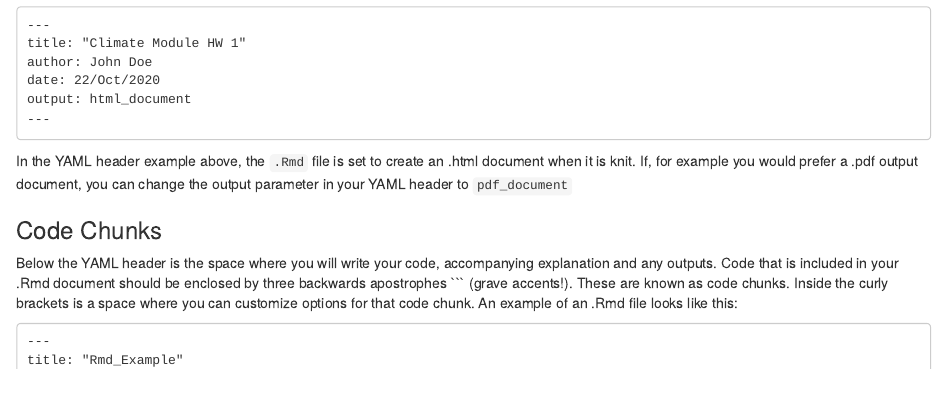
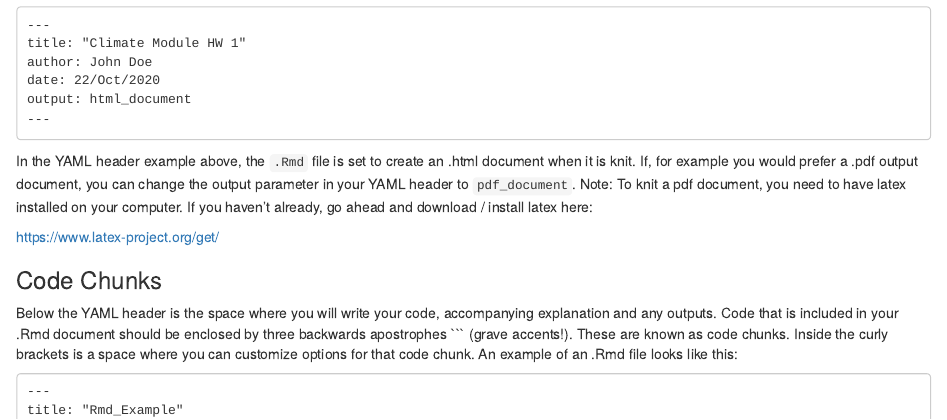
Before and after one commit to MSCI-599/unit_1_getting_started, an R Markdown document (2_RMarkdown.Rmd): the page in a window 1100 px wide, from 1480 px down. Rendered offline with R 4.5, knitr and Pandoc, with nearby package versions.

Commit message:
updated install instructions

````diff
--- a/2_RMarkdown.Rmd
+++ b/2_RMarkdown.Rmd
@@ -64,7 +64,9 @@ output: html_document
 ---
 ```
 
-In the YAML header example above, the `.Rmd` file is set to create an .html document when it is knit. If, for example you would prefer a .pdf output document, you can change the output parameter in your YAML header to `pdf_document`
+In the YAML header example above, the `.Rmd` file is set to create an .html document when it is knit. If, for example you would prefer a .pdf output document, you can change the output parameter in your YAML header to `pdf_document`. Note: To knit a pdf document, you need to have latex installed on your computer. If you haven't already, go ahead and download / install latex here:
+
+https://www.latex-project.org/get/
 
 ### Code Chunks
 
````
Also changed, not shown: 1_R_and_RStudio.Rmd (+3 -1 lines), 1_R_and_RStudio.html, README.md.
